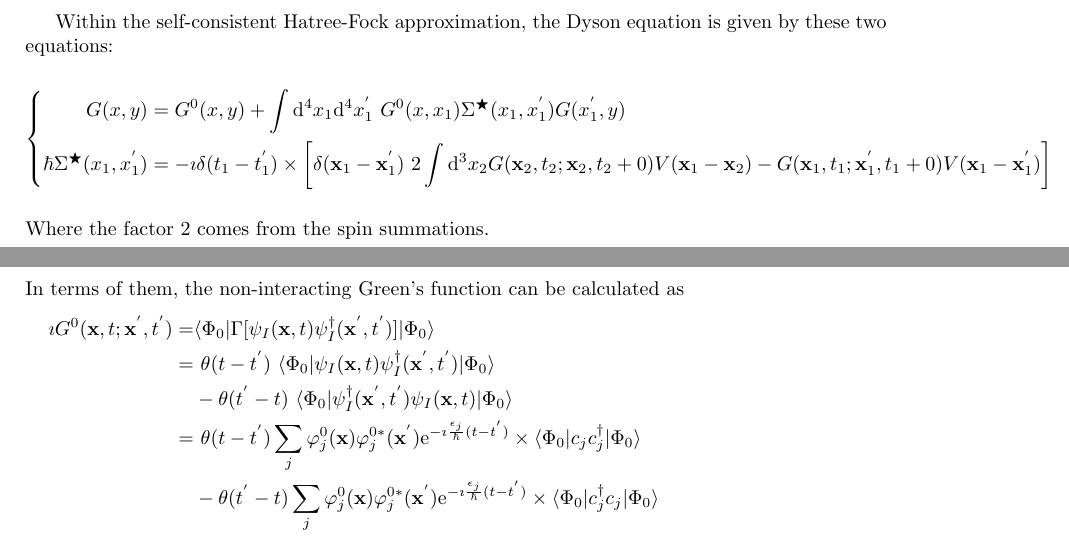
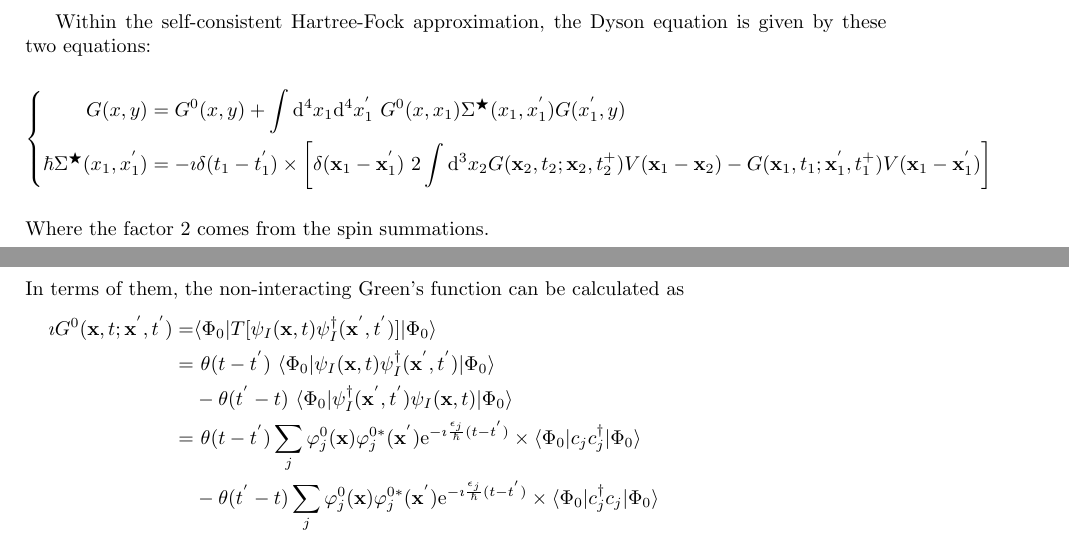
Before and after one commit to laserroger/QSP-Latex, a LaTeX thesis (texfile/All.tex, which reads texfile/SHIZHEN.tex): two parts of pages 77 and 78 of 250, joined at a grey line, cut so that both start at the same text. Compiled offline with pdfLaTeX.

Commit message:
Update SHIZHEN.tex

```diff
--- a/texfile/SHIZHEN.tex
+++ b/texfile/SHIZHEN.tex
@@ -19,13 +19,13 @@ To this end, we will consider a spin$=\frac{1}{2}$ fermion system in a static sp
 \end{split}\]
 Here we assumed the spin-independent interaction potential for simplicity.
 
-Within the self-consistent Hatree-Fock approximation, the Dyson equation is given by these two equations:
+Within the self-consistent Hartree-Fock approximation, the Dyson equation is given by these two equations:
 \[ \left \{ \begin{split}
 G(x,y)&= G^{0}(x,y) + \int \mathrm{d}^{4}x_{1} \mathrm{d}^{4}x_{1}^{'} \ G^{0}(x,x_{1}) \Sigma^{\bigstar}% a star character
 (x_{1},x_{1}^{'})G(x_{1}^{'},y)\\
 \hbar \Sigma^{\bigstar}
 (x_{1},x_{1}^{'})&= -\imath \delta(t_{1}-t_{1}^{'}) \times
-\left[ \delta(\mathbf{x}_{1}-\mathbf{x}_{1}^{'}) \ 2 \int \mathrm{d}^{3}x_{2} G(\mathbf{x}_{2},t_{2};\mathbf{x}_{2},t_{2}+0) V(\mathbf{x}_{1}-\mathbf{x}_{2}) - G(\mathbf{x}_{1},t_{1};\mathbf{x}_{1}^{'},t_{1}+0) V(\mathbf{x}_{1}-\mathbf{x}_{1}^{'})
+\left[ \delta(\mathbf{x}_{1}-\mathbf{x}_{1}^{'}) \ 2 \int \mathrm{d}^{3}x_{2} G(\mathbf{x}_{2},t_{2};\mathbf{x}_{2},t_{2}^{+}) V(\mathbf{x}_{1}-\mathbf{x}_{2}) - G(\mathbf{x}_{1},t_{1};\mathbf{x}_{1}^{'},t_{1}^{+}) V(\mathbf{x}_{1}-\mathbf{x}_{1}^{'})
 \right]
 \end{split}\right. \]
 Where the factor $2$ comes from the spin summations.
@@ -56,7 +56,7 @@ In terms of  this eigenfunctions, the field operator in the interaction represen
 where we used \[\mathrm{e}^{+\imath\frac{H_{0}t}{\hbar}}c_{j}\mathrm{e}^{-\imath\frac{H_{0}t}{\hbar}}=\mathrm{e}^{-\imath\frac{\epsilon_{j}t}{\hbar}}c_{j}\]
 In terms of them, the non-interacting Green's function can be calculated as
 \[ \begin{split}
-\imath G^{0}(\mathbf{x},t;\mathbf{x}^{'},t^{'})=& \langle \Phi_{0} | \Gamma [ \psi_{I}(\mathbf{x},t) \psi_{I}^{\dagger}(\mathbf{x}^{'},t^{'}) ] | \Phi_{0} \rangle\\
+\imath G^{0}(\mathbf{x},t;\mathbf{x}^{'},t^{'})=& \langle \Phi_{0} | T [ \psi_{I}(\mathbf{x},t) \psi_{I}^{\dagger}(\mathbf{x}^{'},t^{'}) ] | \Phi_{0} \rangle\\
 =& \  \theta(t-t^{'}) \  \langle \Phi_{0} | \psi_{I}(\mathbf{x},t) \psi_{I}^{\dagger}(\mathbf{x}^{'},t^{'}) | \Phi_{0} \rangle \\
 &-\theta(t^{'}-t) \  \langle \Phi_{0} | \psi_{I}^{\dagger}(\mathbf{x}^{'},t^{'}) \psi_{I}(\mathbf{x},t) | \Phi_{0} \rangle \\
 =& \ \theta(t-t^{'}) \sum_{j} \varphi_{j}^{0}(\mathbf{x})\varphi_{j}^{0*}(\mathbf{x}^{'}) \mathrm{e}^{-\imath\frac{\epsilon_{j}}{\hbar}(t-t^{'})}
```
Also changed, not shown: texfile/SHIZHEN.tex (2 more changed lines).
